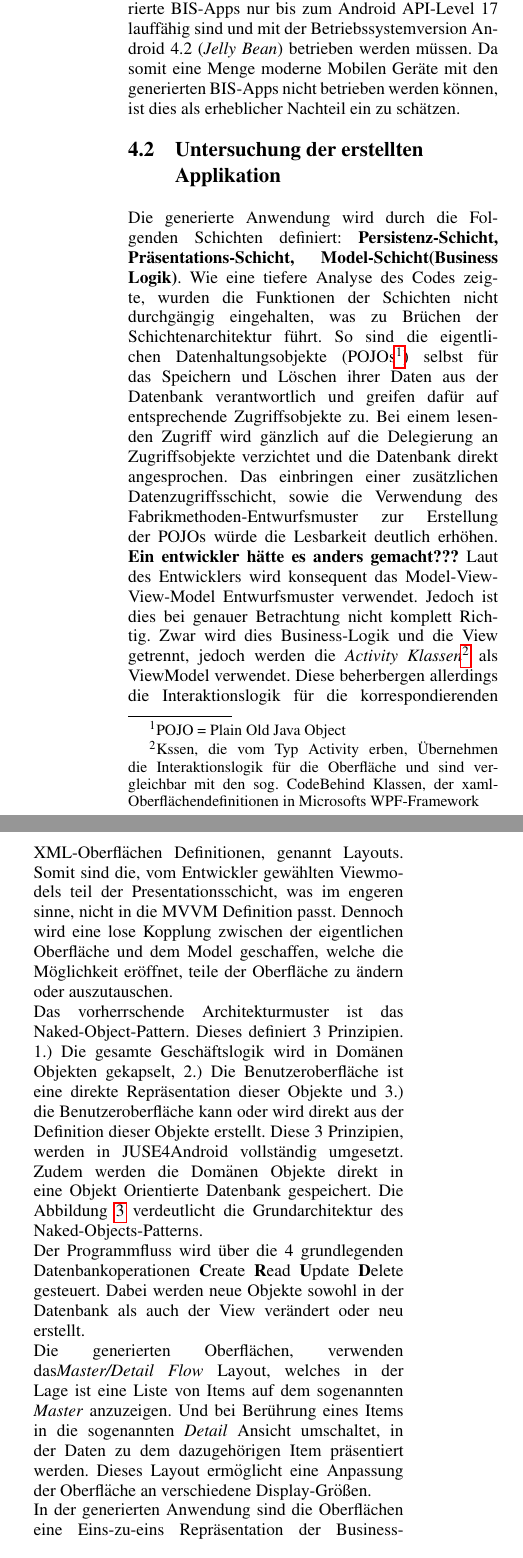
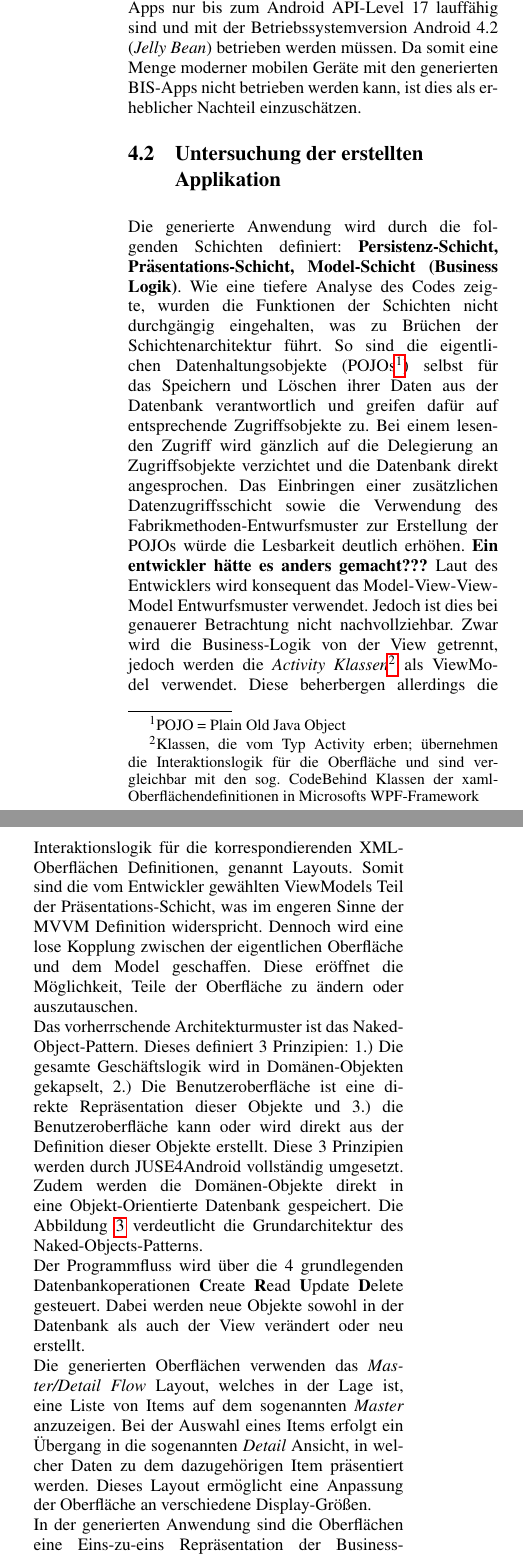
Before and after one commit to krebsf/ModellgetriebeneSoftwareEntwicklung, a LaTeX document (Dokumentation/ModellgetriebeneSWEntwicklungJUSE4Android.tex): two parts of the columns of page 4 of 12, joined at a grey line, cut so that both start at the same text. Compiled offline with pdfLaTeX.

Commit message:
clean tex and .use-files

```diff
--- a/Dokumentation/ModellgetriebeneSWEntwicklungJUSE4Android.tex
+++ b/Dokumentation/ModellgetriebeneSWEntwicklungJUSE4Android.tex
@@ -213,22 +213,22 @@ Dieser Abschnitt befasst sich mit der Anwendung Juse4Android und untersucht die
 
 
 \subsection{Vorstellung}
-Das Tool Juse4Android ist im Rahmen der Master-Arbeit \textit{Model-Driven Generative Programming for BIS Mobile Applications} von Luís Miguel Pires Teixeira da Silva entstanden und ermöglicht die Erstellung eine mobilen BIS (Business Information System) Anwendung für das Betriebssystem Android aus einer Use-Datei. Zum persistieren von Daten wird das Objekt-Orientierte Datenbank-Framework \textit{db40} verwendet. Dieses wird nur bis zur Java-Version 1.6 unterstützt und erfordert stellt dementsprechend spezielle Anforderungen an das \textit{Android Software Development Kit}. Konkret bedeutet das, dass die generierte BIS-Apps nur bis zum Android API-Level 17 lauffähig sind und mit der Betriebssystemversion Android 4.2 (\textit{Jelly Bean}) betrieben werden müssen. Da somit eine Menge moderne Mobilen Geräte mit den generierten BIS-Apps nicht betrieben werden können, ist dies als erheblicher Nachteil ein zu schätzen.
+Das Tool JUSE4Android ist im Rahmen der Master-Arbeit \textit{Model-Driven Generative Programming for BIS Mobile Applications} von Luís Miguel Pires Teixeira da Silva entstanden und ermöglicht die Erstellung eine mobilen Business Information System (BIS) Anwendung für das Betriebssystem Android aus einer USE-Datei. Zum Persistieren von Daten wird das Objekt-Orientierte Datenbank-Framework \textit{db40} verwendet. Dieses wird nur bis zur Java-Version 1.6 unterstützt und stellt dementsprechend spezielle Anforderungen an das \textit{Android Software Development Kit}. Konkret bedeutet das, dass generierte BIS-Apps nur bis zum Android API-Level 17 lauffähig sind und mit der Betriebssystemversion Android 4.2 (\textit{Jelly Bean}) betrieben werden müssen. Da somit eine Menge moderner mobilen Geräte mit den generierten BIS-Apps nicht betrieben werden kann, ist dies als erheblicher Nachteil einzuschätzen.
 
 \subsection{Untersuchung der erstellten Applikation}
 \label{untApp}
-Die generierte Anwendung wird durch die Folgenden Schichten definiert: \textbf{Persistenz-Schicht, Präsentations-Schicht, Model-Schicht(Business Logik)}. Wie eine tiefere Analyse des Codes zeigte, wurden die Funktionen der Schichten nicht durchgängig eingehalten, was zu Brüchen der Schichtenarchitektur führt. So sind die eigentlichen Datenhaltungsobjekte (POJOs\footnote{POJO = Plain Old Java Object}) selbst für das Speichern und Löschen ihrer Daten aus der Datenbank verantwortlich und greifen dafür auf entsprechende Zugriffsobjekte zu. Bei einem lesenden Zugriff wird gänzlich auf die De­le­gie­rung an Zugriffsobjekte verzichtet und die Datenbank direkt angesprochen. Das einbringen einer zusätzlichen Datenzugriffsschicht, sowie die Verwendung des Fabrikmethoden-Entwurfsmuster zur Erstellung der POJOs würde die Lesbarkeit deutlich erhöhen. \textbf{Ein entwickler hätte es anders gemacht???}
-Laut des Entwicklers wird konsequent das Model-View-View-Model Entwurfsmuster verwendet. Jedoch ist dies bei genauer Betrachtung nicht komplett Richtig. Zwar wird dies Business-Logik und die View getrennt, jedoch werden die \textit{Activity Klassen\footnote{Kssen, die vom Typ Activity erben, Übernehmen die Interaktionslogik für die Oberfläche und sind vergleichbar mit den sog. CodeBehind Klassen, der xaml-Oberflächendefinitionen in Microsofts WPF-Framework }} als ViewModel verwendet. Diese beherbergen allerdings die Interaktionslogik für die korrespondierenden XML-Oberflächen Definitionen, genannt Layouts. Somit sind die, vom Entwickler gewählten Viewmodels teil der Presentationsschicht, was im engeren sinne, nicht in die MVVM Definition passt.
-Dennoch wird eine lose Kopplung zwischen der eigentlichen Oberfläche und dem Model geschaffen, welche die Möglichkeit eröffnet, teile der Oberfläche zu ändern oder auszutauschen.\\
-Das vorherrschende Architekturmuster ist das Naked-Object-Pattern. Dieses definiert 3 Prinzipien. 1.) Die gesamte Geschäftslogik wird in Domänen Objekten gekapselt, 2.) Die Benutzeroberfläche ist eine direkte Repräsentation dieser Objekte und 3.) die Benutzeroberfläche kann oder wird direkt aus der Definition dieser Objekte erstellt. Diese 3 Prinzipien, werden in JUSE4Android vollständig umgesetzt. Zudem werden die Domänen Objekte direkt in eine Objekt Orientierte Datenbank gespeichert. Die Abbildung \ref{fig:Grafik3} verdeutlicht die Grundarchitektur des Naked-Objects-Patterns.\\
+Die generierte Anwendung wird durch die folgenden Schichten definiert: \textbf{Persistenz-Schicht, Präsentations-Schicht, Model-Schicht (Business Logik)}. Wie eine tiefere Analyse des Codes zeigte, wurden die Funktionen der Schichten nicht durchgängig eingehalten, was zu Brüchen der Schichtenarchitektur führt. So sind die eigentlichen Datenhaltungsobjekte (POJOs\footnote{POJO = Plain Old Java Object}) selbst für das Speichern und Löschen ihrer Daten aus der Datenbank verantwortlich und greifen dafür auf entsprechende Zugriffsobjekte zu. Bei einem lesenden Zugriff wird gänzlich auf die De­le­gie­rung an Zugriffsobjekte verzichtet und die Datenbank direkt angesprochen. Das Einbringen einer zusätzlichen Datenzugriffsschicht sowie die Verwendung des Fabrikmethoden-Entwurfsmuster zur Erstellung der POJOs würde die Lesbarkeit deutlich erhöhen. \textbf{Ein entwickler hätte es anders gemacht???}
+Laut des Entwicklers wird konsequent das Model-View-View-Model Entwurfsmuster verwendet. Jedoch ist dies bei genauerer Betrachtung nicht nachvollziehbar. Zwar wird die Business-Logik von der View getrennt, jedoch werden die \textit{Activity Klassen\footnote{Klassen, die vom Typ Activity erben; übernehmen die Interaktionslogik für die Oberfläche und sind vergleichbar mit den sog. CodeBehind Klassen der xaml-Oberflächendefinitionen in Microsofts WPF-Framework }} als ViewModel verwendet. Diese beherbergen allerdings die Interaktionslogik für die korrespondierenden XML-Oberflächen Definitionen, genannt Layouts. Somit sind die vom Entwickler gewählten ViewModels Teil der Präsentations-Schicht, was im engeren Sinne der MVVM Definition widerspricht.
+Dennoch wird eine lose Kopplung zwischen der eigentlichen Oberfläche und dem Model geschaffen. Diese eröffnet die Möglichkeit, Teile der Oberfläche zu ändern oder auszutauschen.\\
+Das vorherrschende Architekturmuster ist das Naked-Object-Pattern. Dieses definiert 3 Prinzipien: 1.) Die gesamte Geschäftslogik wird in Domänen-Objekten gekapselt, 2.) Die Benutzeroberfläche ist eine direkte Repräsentation dieser Objekte und 3.) die Benutzeroberfläche kann oder wird direkt aus der Definition dieser Objekte erstellt. Diese 3 Prinzipien werden durch JUSE4Android vollständig umgesetzt. Zudem werden die Domänen-Objekte direkt in eine Objekt-Orientierte Datenbank gespeichert. Die Abbildung \ref{fig:Grafik3} verdeutlicht die Grundarchitektur des Naked-Objects-Patterns.\\
 Der Programmfluss wird über die 4 grundlegenden Datenbankoperationen \textbf{C}reate \textbf{R}ead \textbf{U}pdate \textbf{D}elete gesteuert. Dabei werden neue Objekte sowohl in der Datenbank als auch der View verändert oder neu erstellt.\\
-Die generierten Oberflächen, verwenden das\textit{Master/Detail Flow} Layout, welches in der Lage ist eine Liste von Items auf dem sogenannten \textit{Master} anzuzeigen. Und bei Berührung eines Items in die sogenannten \textit{Detail} Ansicht umschaltet, in der Daten zu dem dazugehörigen Item präsentiert werden. Dieses Layout ermöglicht eine Anpassung der Oberfläche an verschiedene  Display-Größen.\\
-In der generierten Anwendung sind die Oberflächen eine Eins-zu-eins Repräsentation der Business-Objekte, so wie es das Naked-Object-Pattern fordert.
+Die generierten Oberflächen verwenden das \textit{Master/Detail Flow} Layout, welches in der Lage ist, eine Liste von Items auf dem sogenannten \textit{Master} anzuzeigen. Bei der Auswahl eines Items erfolgt ein Übergang in die sogenannten \textit{Detail} Ansicht, in welcher Daten zu dem dazugehörigen Item präsentiert werden. Dieses Layout ermöglicht eine Anpassung der Oberfläche an verschiedene  Display-Größen.\\
+In der generierten Anwendung sind die Oberflächen eine Eins-zu-eins Repräsentation der Business-Objekte. Dies entspricht den Forderungen des Naked-Object-Patterns.
 
 \begin{figure}[!h]
 	\centering
 	\includegraphics[scale=.5]{pics/NakedObjectPattern.png}
-	\caption[Naked-Object-Pattern Architektur nach Richard Pawson,University of Dublin, Trinity College]{ Richard Pawson  \emph{\glqq Naked objects\grqq{}}; University of Dublin, Trinity College; 2004; Seite 24)}
+	\caption[Naked-Object-Pattern Architektur nach Richard Pawson, University of Dublin, Trinity College]{ Richard Pawson  \emph{\glqq Naked objects\grqq{}}; University of Dublin, Trinity College; 2004; Seite 24)}
 	\label{fig:Grafik3}
 \end{figure}
 
```
Also changed, not shown: Dokumentation/ModellgetriebeneSWEntwicklungJUSE4Android.tex (22 more changed lines), 2 other files.
